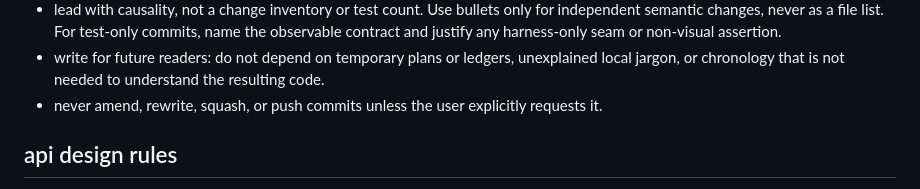
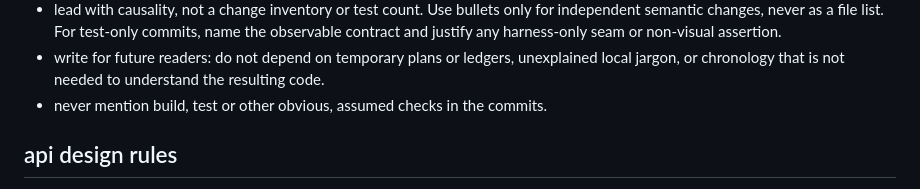
Before and after one commit to invariant-hq/spice, a Markdown page: AGENTS.md, the part around the change. GitHub-like rendering.

Commit message:
chore: Update agent commit message content guidelines
Removes the prohibition on agents amending or rewriting commits. Adds a new guideline to exclude routine build, test, and other assumed checks from commit messages, encouraging a focus on core code changes.

```diff
--- a/AGENTS.md
+++ b/AGENTS.md
@@ -37,8 +37,7 @@ spice is the ocaml coding-agent.
 - write for future readers: do not depend on temporary plans or ledgers,
   unexplained local jargon, or chronology that is not needed to understand the
   resulting code.
-- never amend, rewrite, squash, or push commits unless the user explicitly
-  requests it.
+- never mention build, test or other obvious, assumed checks in the commits.
 
 ## api design rules
 
```
